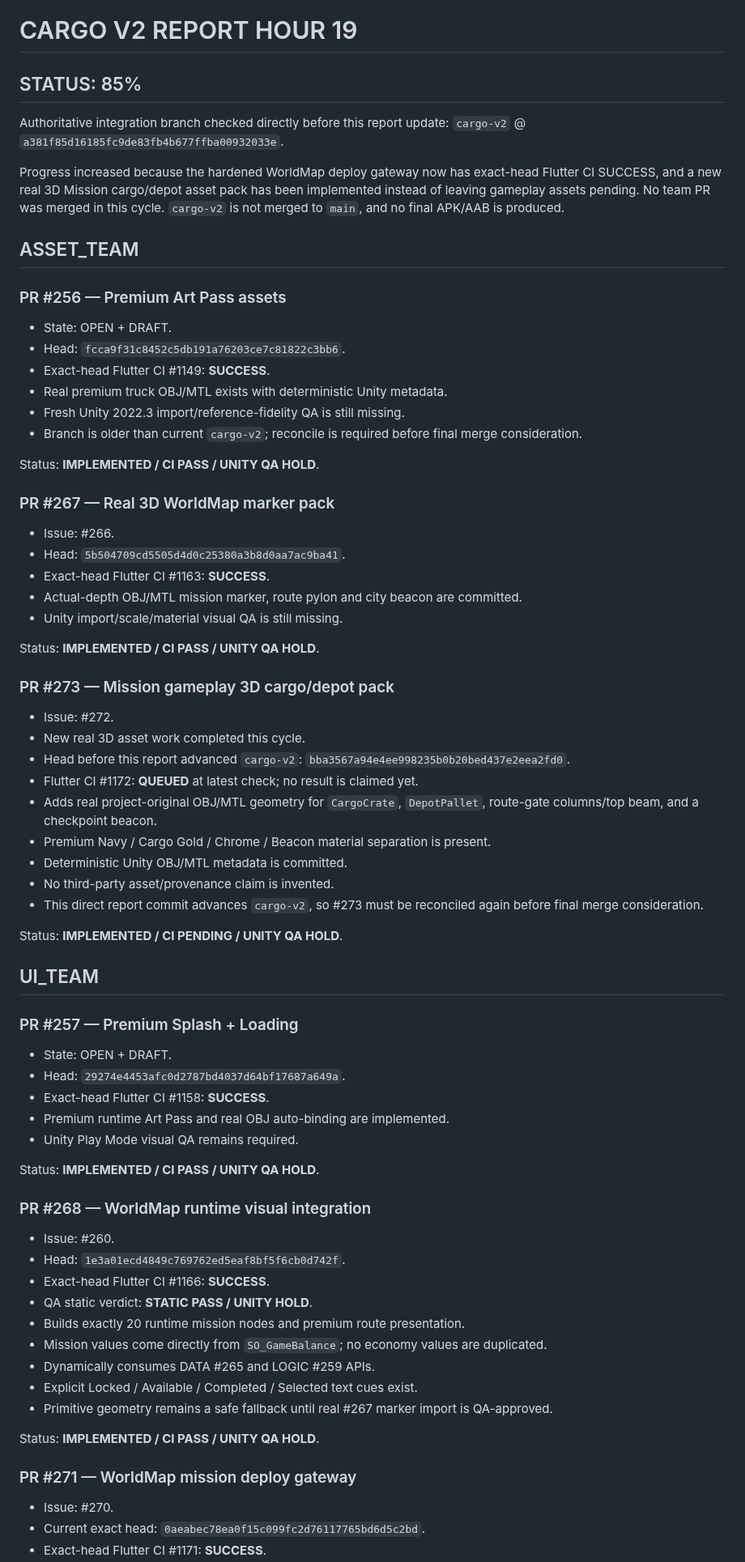
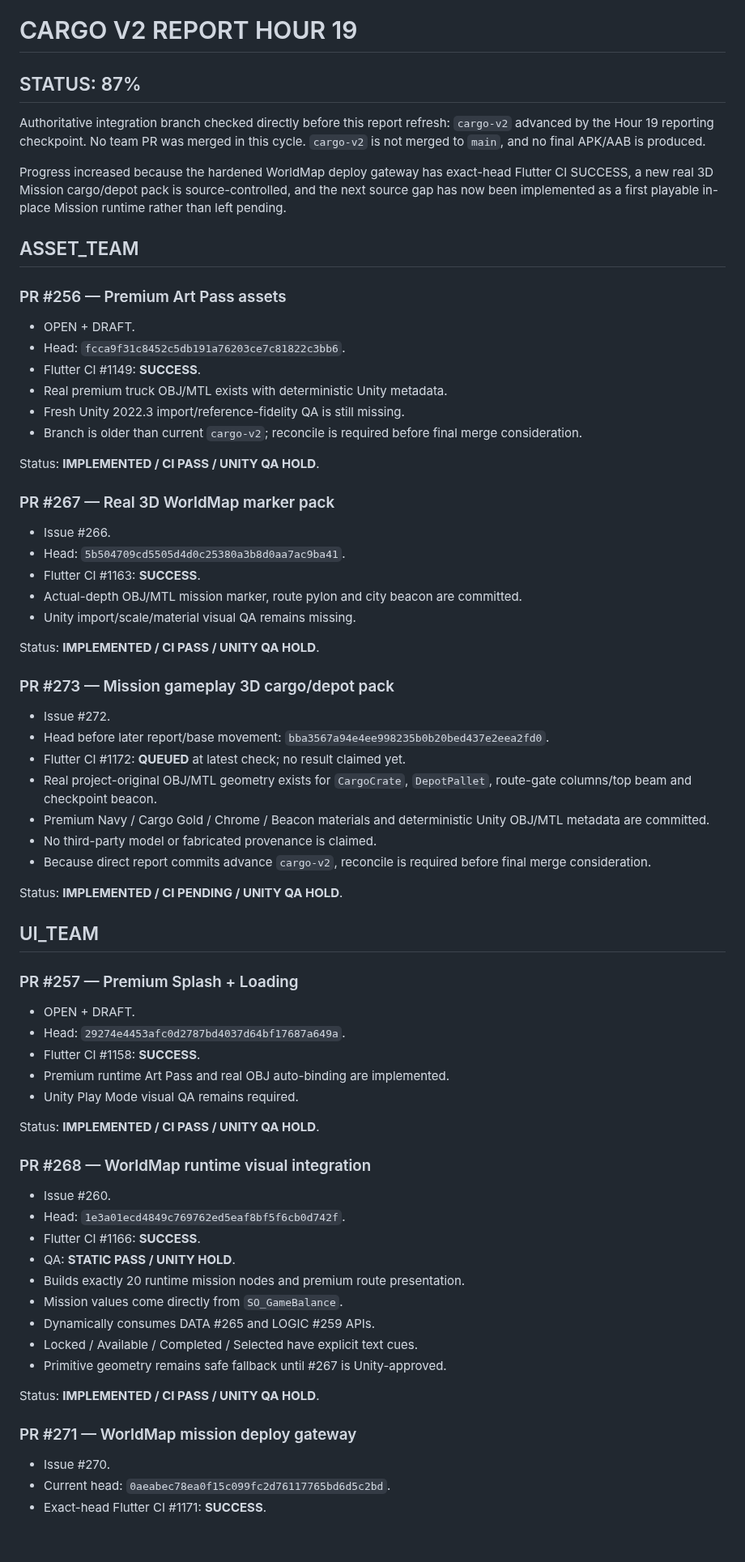
Before and after one commit to walidatiyaai2025-gif/CARGame, a Markdown page: docs/PROGRESS_REPORT.md, the part around one of its changes. Shown at 81% size. GitHub-like rendering; blank space fills up the shorter version.

Commit message:
[CARGO V2][LEAD] Extend hour 19 report with playable mission runtime

```diff
--- a/docs/PROGRESS_REPORT.md
+++ b/docs/PROGRESS_REPORT.md
@@ -1,16 +1,16 @@
 # CARGO V2 REPORT HOUR 19
 
-## STATUS: 85%
+## STATUS: 87%
 
-Authoritative integration branch checked directly before this report update: `cargo-v2` @ `a381f85d16185fc9de83fb4b677ffba00932033e`.
+Authoritative integration branch checked directly before this report refresh: `cargo-v2` advanced by the Hour 19 reporting checkpoint. No team PR was merged in this cycle. `cargo-v2` is not merged to `main`, and no final APK/AAB is produced.
 
-Progress increased because the hardened WorldMap deploy gateway now has exact-head Flutter CI SUCCESS, and a new real 3D Mission cargo/depot asset pack has been implemented instead of leaving gameplay assets pending. No team PR was merged in this cycle. `cargo-v2` is not merged to `main`, and no final APK/AAB is produced.
+Progress increased because the hardened WorldMap deploy gateway has exact-head Flutter CI SUCCESS, a new real 3D Mission cargo/depot pack is source-controlled, and the next source gap has now been implemented as a first playable in-place Mission runtime rather than left pending.
 
 ## ASSET_TEAM
 ### PR #256 — Premium Art Pass assets
-- State: OPEN + DRAFT.
+- OPEN + DRAFT.
 - Head: `fcca9f31c8452c5db191a76203ce7c81822c3bb6`.
-- Exact-head Flutter CI #1149: **SUCCESS**.
+- Flutter CI #1149: **SUCCESS**.
 - Real premium truck OBJ/MTL exists with deterministic Unity metadata.
 - Fresh Unity 2022.3 import/reference-fidelity QA is still missing.
 - Branch is older than current `cargo-v2`; reconcile is required before final merge consideration.
@@ -18,51 +18,49 @@ Progress increased because the hardened WorldMap deploy gateway now has exact-he
 Status: **IMPLEMENTED / CI PASS / UNITY QA HOLD**.
 
 ### PR #267 — Real 3D WorldMap marker pack
-- Issue: #266.
+- Issue #266.
 - Head: `5b504709cd5505d4d0c25380a3b8d0aa7ac9ba41`.
-- Exact-head Flutter CI #1163: **SUCCESS**.
+- Flutter CI #1163: **SUCCESS**.
 - Actual-depth OBJ/MTL mission marker, route pylon and city beacon are committed.
-- Unity import/scale/material visual QA is still missing.
+- Unity import/scale/material visual QA remains missing.
 
 Status: **IMPLEMENTED / CI PASS / UNITY QA HOLD**.
 
 ### PR #273 — Mission gameplay 3D cargo/depot pack
-- Issue: #272.
-- New real 3D asset work completed this cycle.
-- Head before this report advanced `cargo-v2`: `bba3567a94e4ee998235b0b20bed437e2eea2fd0`.
-- Flutter CI #1172: **QUEUED** at latest check; no result is claimed yet.
-- Adds real project-original OBJ/MTL geometry for `CargoCrate`, `DepotPallet`, route-gate columns/top beam, and a checkpoint beacon.
-- Premium Navy / Cargo Gold / Chrome / Beacon material separation is present.
-- Deterministic Unity OBJ/MTL metadata is committed.
-- No third-party asset/provenance claim is invented.
-- This direct report commit advances `cargo-v2`, so #273 must be reconciled again before final merge consideration.
+- Issue #272.
+- Head before later report/base movement: `bba3567a94e4ee998235b0b20bed437e2eea2fd0`.
+- Flutter CI #1172: **QUEUED** at latest check; no result claimed yet.
+- Real project-original OBJ/MTL geometry exists for `CargoCrate`, `DepotPallet`, route-gate columns/top beam and checkpoint beacon.
+- Premium Navy / Cargo Gold / Chrome / Beacon materials and deterministic Unity OBJ/MTL metadata are committed.
+- No third-party model or fabricated provenance is claimed.
+- Because direct report commits advance `cargo-v2`, reconcile is required before final merge consideration.
 
 Status: **IMPLEMENTED / CI PENDING / UNITY QA HOLD**.
 
 ## UI_TEAM
 ### PR #257 — Premium Splash + Loading
-- State: OPEN + DRAFT.
+- OPEN + DRAFT.
 - Head: `29274e4453afc0d2787bd4037d64bf17687a649a`.
-- Exact-head Flutter CI #1158: **SUCCESS**.
+- Flutter CI #1158: **SUCCESS**.
 - Premium runtime Art Pass and real OBJ auto-binding are implemented.
 - Unity Play Mode visual QA remains required.
 
 Status: **IMPLEMENTED / CI PASS / UNITY QA HOLD**.
 
 ### PR #268 — WorldMap runtime visual integration
-- Issue: #260.
+- Issue #260.
 - Head: `1e3a01ecd4849c769762ed5eaf8bf5f6cb0d742f`.
-- Exact-head Flutter CI #1166: **SUCCESS**.
-- QA static verdict: **STATIC PASS / UNITY HOLD**.
+- Flutter CI #1166: **SUCCESS**.
+- QA: **STATIC PASS / UNITY HOLD**.
 - Builds exactly 20 runtime mission nodes and premium route presentation.
-- Mission values come directly from `SO_GameBalance`; no economy values are duplicated.
+- Mission values come directly from `SO_GameBalance`.
 - Dynamically consumes DATA #265 and LOGIC #259 APIs.
-- Explicit Locked / Available / Completed / Selected text cues exist.
-- Primitive geometry remains a safe fallback until real #267 marker import is QA-approved.
+- Locked / Available / Completed / Selected have explicit text cues.
+- Primitive geometry remains safe fallback until #267 is Unity-approved.
 
 Status: **IMPLEMENTED / CI PASS / UNITY QA HOLD**.
 
 ### PR #271 — WorldMap mission deploy gateway
-- Issue: #270.
-- Current exact head: `0aeabec78ea0f15c099fc2d76117765bd6d5c2bd`.
+- Issue #270.
+- Current head: `0aeabec78ea0f15c099fc2d76117765bd6d5c2bd`.
 - Exact-head Flutter CI #1171: **SUCCESS**.
```
Also changed, not shown: other parts of docs/PROGRESS_REPORT.md (+53 -33 lines).
